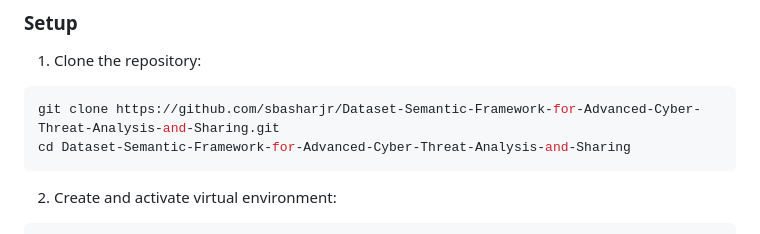
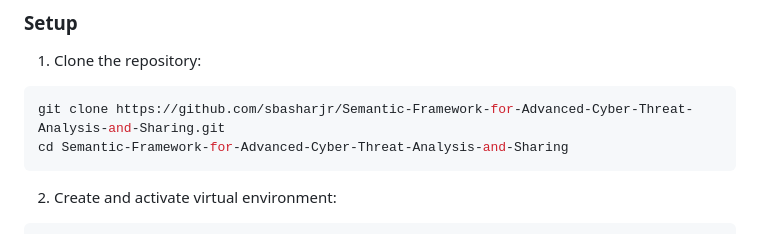
Before and after one commit to sbasharjr/CTI-sHARE-AI-driven-Semantic-Framework-for-Advanced-Cyber-Threat-Analysis-and-Sharing, a Markdown page: README.md, the part around the change. GitHub-like rendering.

````diff
--- a/README.md
+++ b/README.md
@@ -73,8 +73,8 @@ Dataset-Semantic-Framework/
 
 1. Clone the repository:
 ```bash
-git clone https://github.com/sbasharjr/Dataset-Semantic-Framework-for-Advanced-Cyber-Threat-Analysis-and-Sharing.git
-cd Dataset-Semantic-Framework-for-Advanced-Cyber-Threat-Analysis-and-Sharing
+git clone https://github.com/sbasharjr/Semantic-Framework-for-Advanced-Cyber-Threat-Analysis-and-Sharing.git
+cd Semantic-Framework-for-Advanced-Cyber-Threat-Analysis-and-Sharing
 ```
 
 2. Create and activate virtual environment:
````
